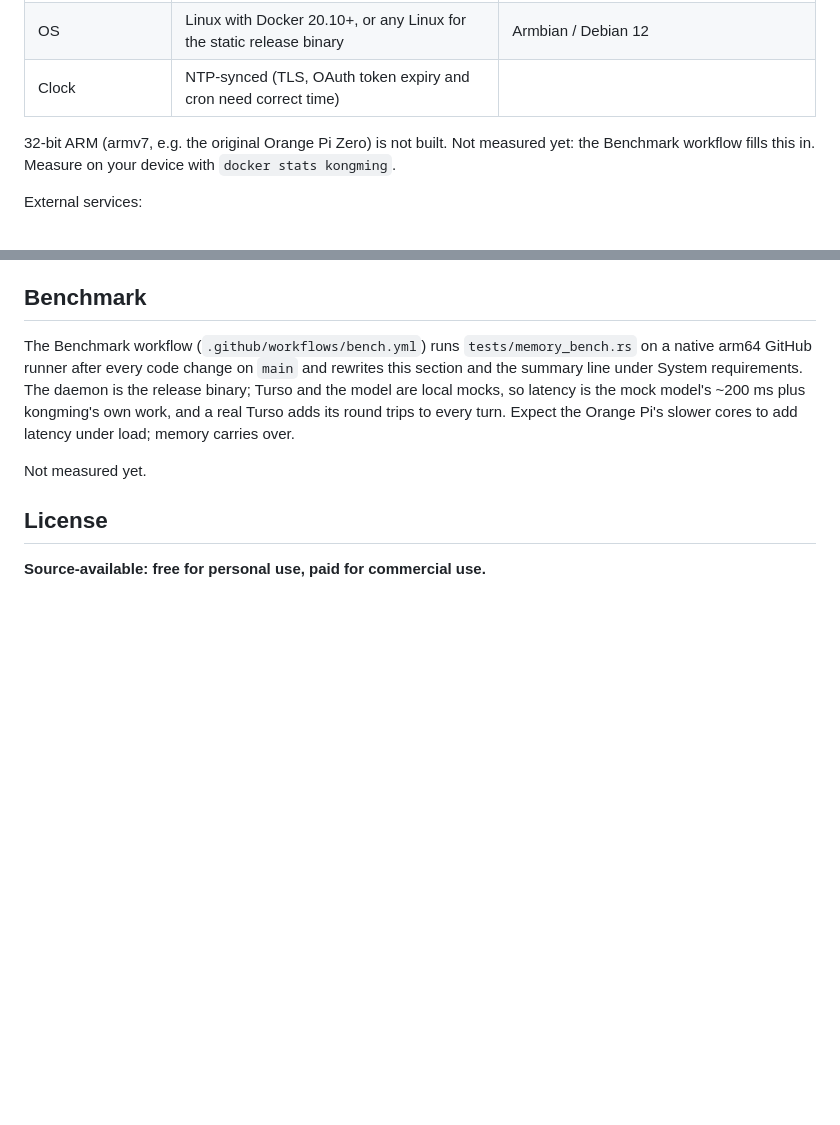
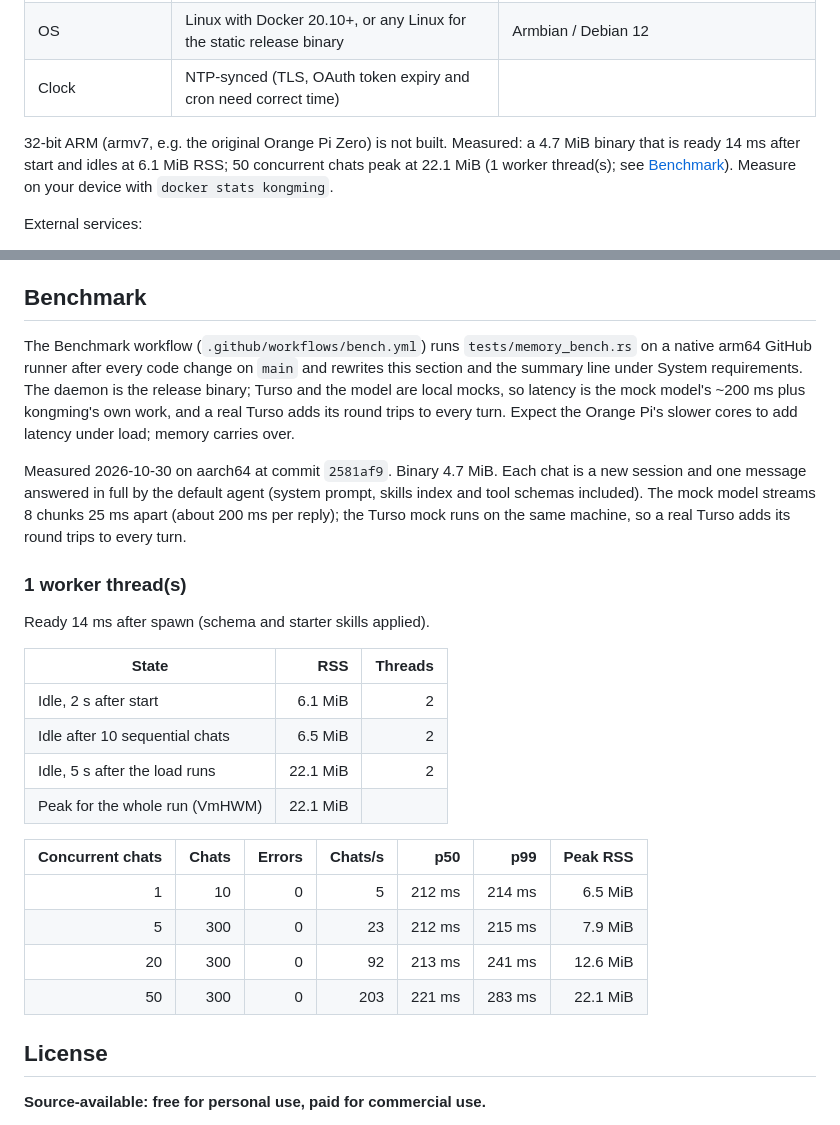
Before and after one commit to sudtanj/kongming, a Markdown page: README.md, 2 parts joined by grey strips. Drawn GitHub-style; blank space fills up the shorter version.

Commit message:
docs: benchmark numbers for 2581af9

```diff
--- a/README.md
+++ b/README.md
@@ -46,7 +46,7 @@ kongming runs no model locally; it is a small HTTP client and server, so the dev
 | OS | Linux with Docker 20.10+, or any Linux for the static release binary | Armbian / Debian 12 |
 | Clock | NTP-synced (TLS, OAuth token expiry and cron need correct time) | |
 
-32-bit ARM (armv7, e.g. the original Orange Pi Zero) is not built. <!-- bench:summary -->Not measured yet: the Benchmark workflow fills this in.<!-- /bench:summary --> Measure on your device with `docker stats kongming`.
+32-bit ARM (armv7, e.g. the original Orange Pi Zero) is not built. <!-- bench:summary -->Measured: a 4.7 MiB binary that is ready 14 ms after start and idles at 6.1 MiB RSS; 50 concurrent chats peak at 22.1 MiB (1 worker thread(s); see [Benchmark](#benchmark)).<!-- /bench:summary --> Measure on your device with `docker stats kongming`.
 
 External services:
 
@@ -140,7 +140,25 @@ work, and a real Turso adds its round trips to every turn. Expect the Orange Pi'
 cores to add latency under load; memory carries over.
 
 <!-- bench:report -->
-Not measured yet.
+Measured 2026-10-30 on aarch64 at commit `2581af9`. Binary 4.7 MiB. Each chat is a new session and one message answered in full by the default agent (system prompt, skills index and tool schemas included). The mock model streams 8 chunks 25 ms apart (about 200 ms per reply); the Turso mock runs on the same machine, so a real Turso adds its round trips to every turn.
+
+### 1 worker thread(s)
+
+Ready 14 ms after spawn (schema and starter skills applied).
+
+| State | RSS | Threads |
+|---|---:|---:|
+| Idle, 2 s after start | 6.1 MiB | 2 |
+| Idle after 10 sequential chats | 6.5 MiB | 2 |
+| Idle, 5 s after the load runs | 22.1 MiB | 2 |
+| Peak for the whole run (VmHWM) | 22.1 MiB | |
+
+| Concurrent chats | Chats | Errors | Chats/s | p50 | p99 | Peak RSS |
+|---:|---:|---:|---:|---:|---:|---:|
+| 1 | 10 | 0 | 5 | 212 ms | 214 ms | 6.5 MiB |
+| 5 | 300 | 0 | 23 | 212 ms | 215 ms | 7.9 MiB |
+| 20 | 300 | 0 | 92 | 213 ms | 241 ms | 12.6 MiB |
+| 50 | 300 | 0 | 203 | 221 ms | 283 ms | 22.1 MiB |
 <!-- /bench:report -->
 
 ## License
```
